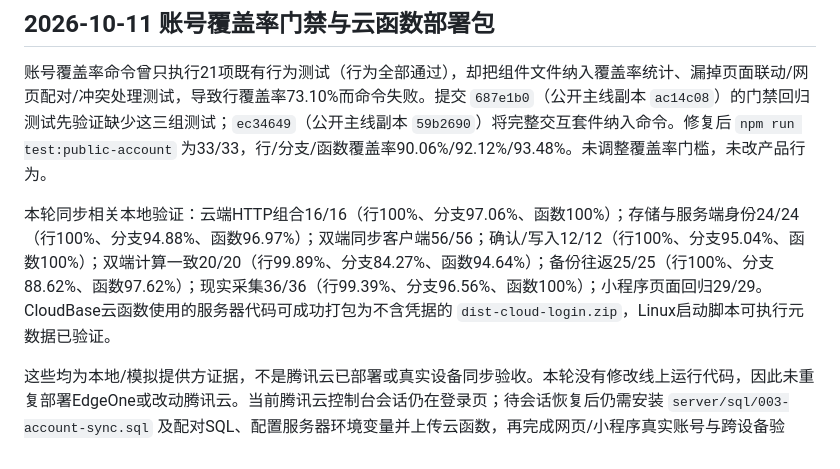
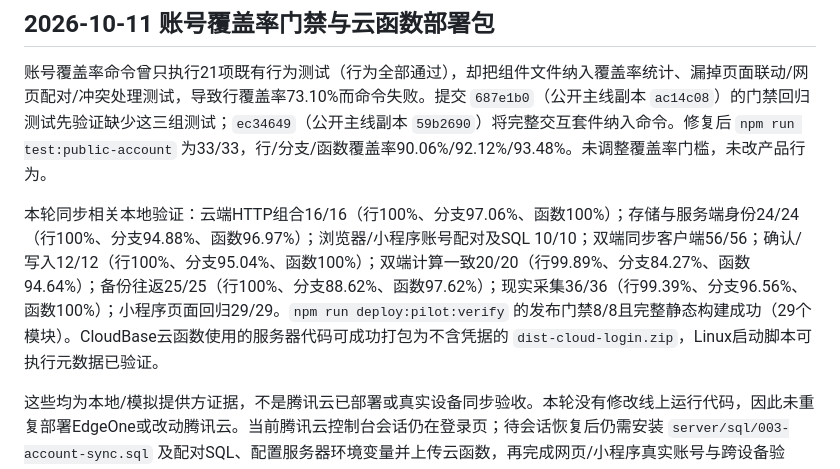
Before and after one commit to cheng-Lokesh/buffer, a Markdown page: docs/PUBLIC_SERVICE_IMPLEMENTATION_STATUS.md, the part around the change. GitHub-like rendering.

Commit message:
docs: record pairing and release gate evidence

```diff
--- a/docs/PUBLIC_SERVICE_IMPLEMENTATION_STATUS.md
+++ b/docs/PUBLIC_SERVICE_IMPLEMENTATION_STATUS.md
@@ -6,7 +6,7 @@
 
 账号覆盖率命令曾只执行21项既有行为测试（行为全部通过），却把组件文件纳入覆盖率统计、漏掉页面联动/网页配对/冲突处理测试，导致行覆盖率73.10%而命令失败。提交 `687e1b0`（公开主线副本 `ac14c08`）的门禁回归测试先验证缺少这三组测试；`ec34649`（公开主线副本 `59b2690`）将完整交互套件纳入命令。修复后 `npm run test:public-account` 为33/33，行/分支/函数覆盖率90.06%/92.12%/93.48%。未调整覆盖率门槛，未改产品行为。
 
-本轮同步相关本地验证：云端HTTP组合16/16（行100%、分支97.06%、函数100%）；存储与服务端身份24/24（行100%、分支94.88%、函数96.97%）；双端同步客户端56/56；确认/写入12/12（行100%、分支95.04%、函数100%）；双端计算一致20/20（行99.89%、分支84.27%、函数94.64%）；备份往返25/25（行100%、分支88.62%、函数97.62%）；现实采集36/36（行99.39%、分支96.56%、函数100%）；小程序页面回归29/29。CloudBase云函数使用的服务器代码可成功打包为不含凭据的 `dist-cloud-login.zip`，Linux启动脚本可执行元数据已验证。
+本轮同步相关本地验证：云端HTTP组合16/16（行100%、分支97.06%、函数100%）；存储与服务端身份24/24（行100%、分支94.88%、函数96.97%）；浏览器/小程序账号配对及SQL 10/10；双端同步客户端56/56；确认/写入12/12（行100%、分支95.04%、函数100%）；双端计算一致20/20（行99.89%、分支84.27%、函数94.64%）；备份往返25/25（行100%、分支88.62%、函数97.62%）；现实采集36/36（行99.39%、分支96.56%、函数100%）；小程序页面回归29/29。`npm run deploy:pilot:verify` 的发布门禁8/8且完整静态构建成功（29个模块）。CloudBase云函数使用的服务器代码可成功打包为不含凭据的 `dist-cloud-login.zip`，Linux启动脚本可执行元数据已验证。
 
 这些均为本地/模拟提供方证据，不是腾讯云已部署或真实设备同步验收。本轮没有修改线上运行代码，因此未重复部署EdgeOne或改动腾讯云。当前腾讯云控制台会话仍在登录页；待会话恢复后仍需安装 `server/sql/003-account-sync.sql` 及配对SQL、配置服务器环境变量并上传云函数，再完成网页/小程序真实账号与跨设备验证。未上传旧本机数据、未开通扣费，线上网页密码保护继续保留。
 
```
